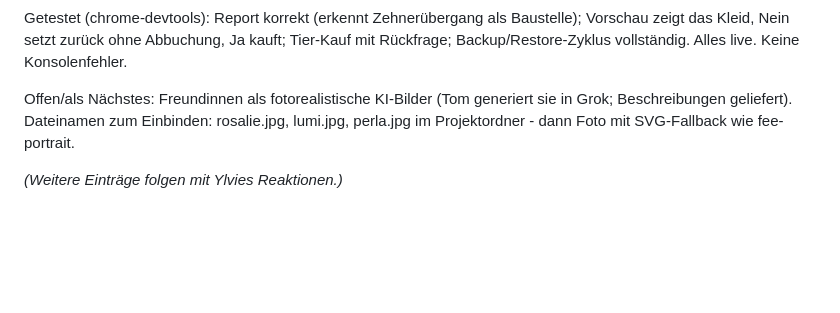
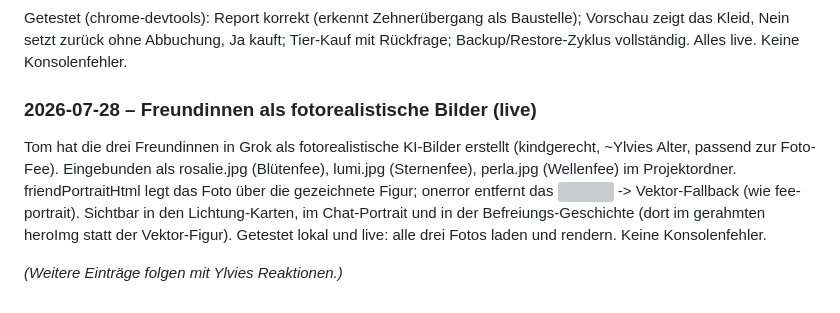
Before and after one commit to tomschoenknecht/zauberreise, a Markdown page: ENTWICKLUNGSLOG.md, the part around the change. Rendered like a GitHub page; blank space fills up the shorter version; grey boxes are pictures that could not be loaded.

Commit message:
Doku: fotorealistische Freundinnen-Bilder nachgezogen
Co-Authored-By: Claude Opus 4.8 <noreply@anthropic.com>

```diff
--- a/ENTWICKLUNGSLOG.md
+++ b/ENTWICKLUNGSLOG.md
@@ -669,8 +669,15 @@ Getestet (chrome-devtools): Report korrekt (erkennt Zehnerübergang als Baustell
 Vorschau zeigt das Kleid, Nein setzt zurück ohne Abbuchung, Ja kauft; Tier-Kauf
 mit Rückfrage; Backup/Restore-Zyklus vollständig. Alles live. Keine Konsolenfehler.
 
-Offen/als Nächstes: Freundinnen als fotorealistische KI-Bilder (Tom generiert sie
-in Grok; Beschreibungen geliefert). Dateinamen zum Einbinden: rosalie.jpg,
-lumi.jpg, perla.jpg im Projektordner - dann Foto mit SVG-Fallback wie fee-portrait.
+### 2026-07-28 – Freundinnen als fotorealistische Bilder (live)
+
+Tom hat die drei Freundinnen in Grok als fotorealistische KI-Bilder erstellt
+(kindgerecht, ~Ylvies Alter, passend zur Foto-Fee). Eingebunden als rosalie.jpg
+(Blütenfee), lumi.jpg (Sternenfee), perla.jpg (Wellenfee) im Projektordner.
+friendPortraitHtml legt das Foto über die gezeichnete Figur; onerror entfernt
+das <img> -> Vektor-Fallback (wie fee-portrait). Sichtbar in den Lichtung-Karten,
+im Chat-Portrait und in der Befreiungs-Geschichte (dort im gerahmten heroImg
+statt der Vektor-Figur). Getestet lokal und live: alle drei Fotos laden und
+rendern. Keine Konsolenfehler.
 
 _(Weitere Einträge folgen mit Ylvies Reaktionen.)_
```
Also changed, not shown: UEBERGABE.md (+3 -1 lines).
